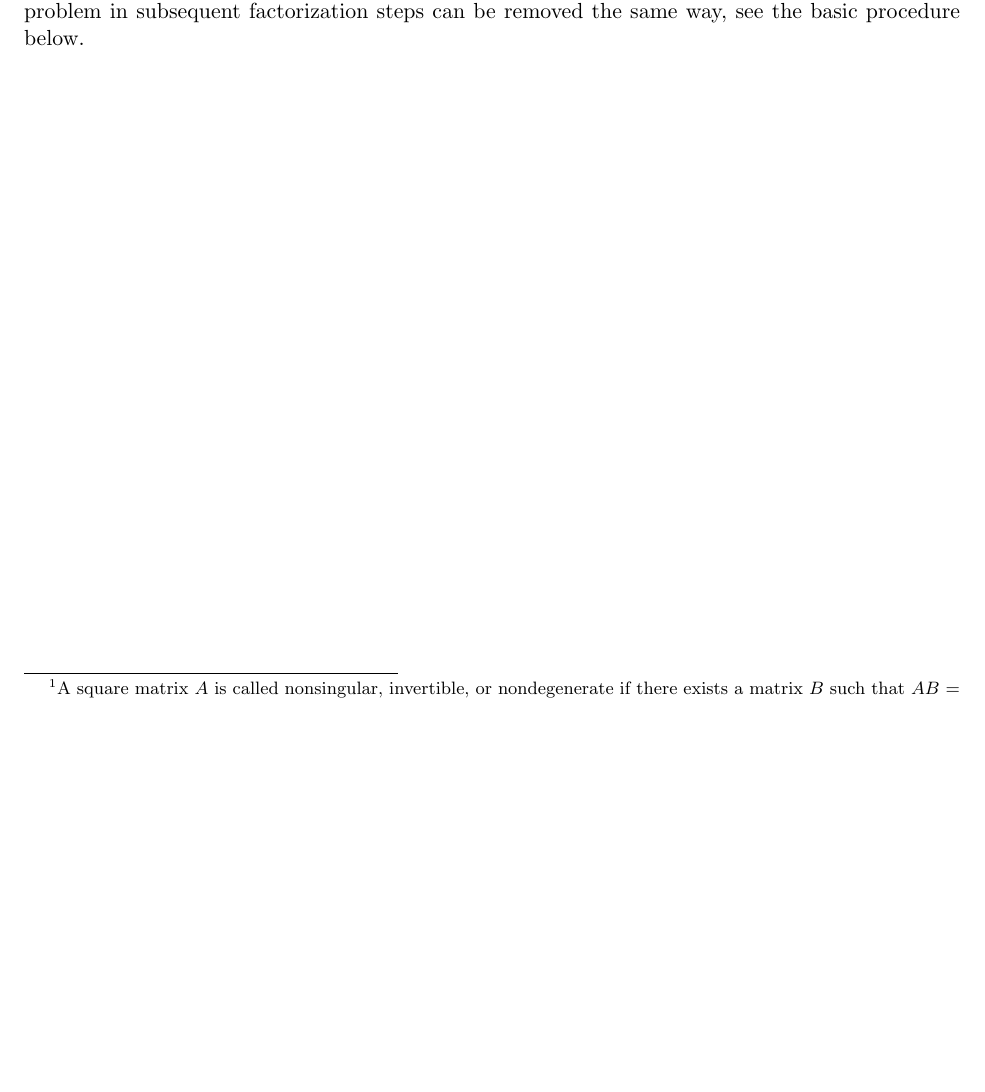
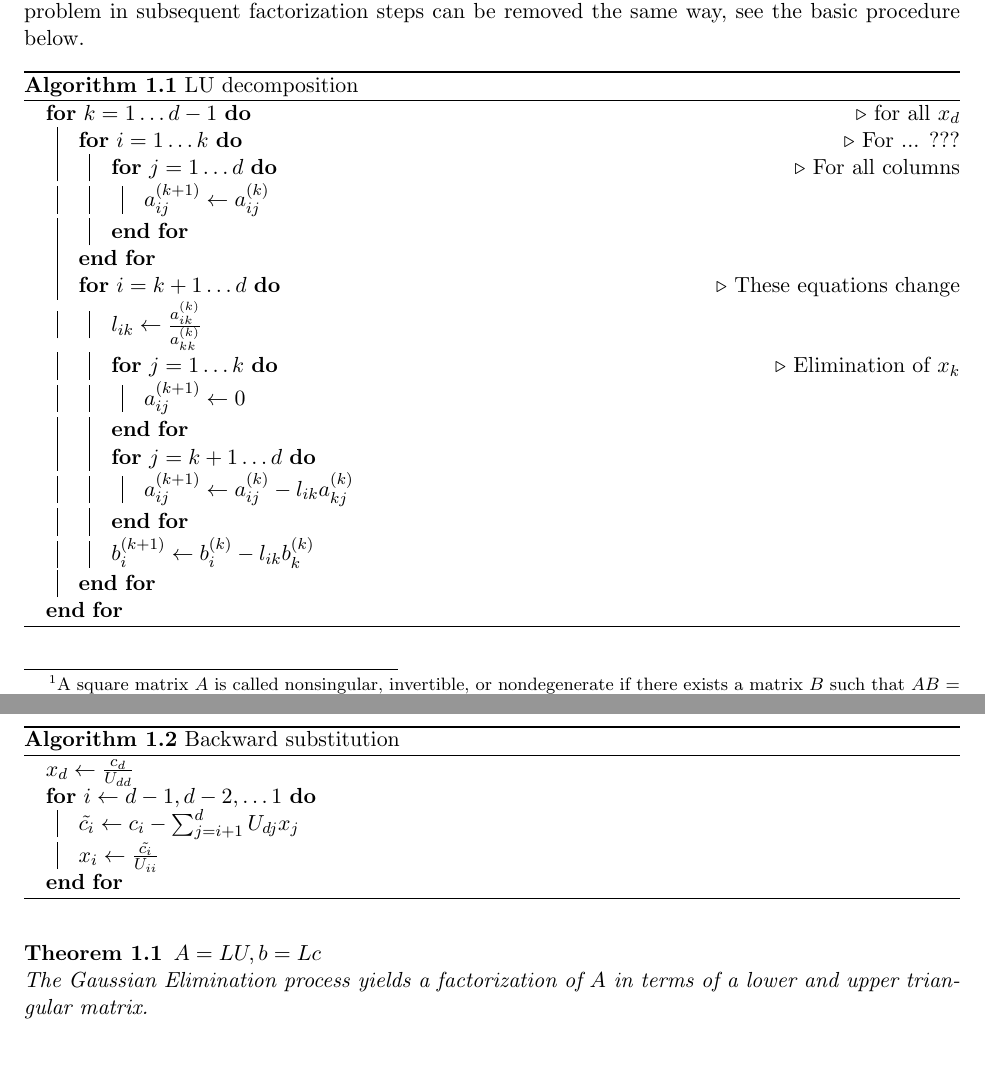
Before and after one commit to samuelsmal/numerik_1_script, a LaTeX book (numerik1.tex, which reads parts/solutions-of-linear-systems.tex): part of page 5 of 17 before the commit and two parts of pages 5 and 6 of 17 after it, the two joined at a grey line, cut so that both start at the same text, the shorter picture padded with empty space. Compiled offline with pdfLaTeX.

Commit message:
BOOOORING

```diff
--- a/parts/solutions-of-linear-systems.tex
+++ b/parts/solutions-of-linear-systems.tex
@@ -179,4 +179,48 @@ reordering the rows of $A$ so that the first element of the permuted matrix is
 nonzero. The same problem in subsequent factorization steps can be removed the
 same way, see the basic procedure below.
 
+\begin{algorithm}
+\caption{LU decomposition}
+\label{alg:lu-decomposition}
+\begin{algorithmic}
+	\For{$k = 1 \dotsc d - 1$} \Comment{for all $x_d$}
+		\For{$i = 1 \dotsc k$} \Comment{For ... ???}
+			\For{$j = 1 \dotsc d $} \Comment{For all columns}
+    			\LState $a_{ij}^{(k+1)} \gets a_{ij}^{(k)}$
+    		\EndFor
+    	\EndFor
+	    \For{$i = k + 1 \dotsc d$} \Comment{These equations change}
+	    	\LState $l_{ik} \gets \frac{a_{ik}^{(k)}}{a_{kk}^{(k)}}$
+	    	\For{$j = 1 \dotsc k$} \Comment{Elimination of $x_k$}
+	    		\LState $a_{ij}^{(k + 1)} \gets 0$
+	    	\EndFor
+	    	\For{$j = k + 1 \dotsc d$}
+	    		\LState $a_{ij}^{(k+1)} \gets a_{ij}^{(k)} - l_{ik}a_{kj}^{(k)}$
+	    	\EndFor
+	    	\LState $b_i^{(k + 1)} \gets b_i^{(k)} - l_{ik}b_{k}^{(k)}$
+	    \EndFor
+    \EndFor
+\end{algorithmic}
+\end{algorithm}
+
+\begin{algorithm}
+\caption{Backward substitution}
+\label{alg:backward-substitution}
+\begin{algorithmic}
+	\State $x_d \gets \frac{c_d}{U_{dd}}$
+	\For{$i \gets d-1, d-2, \dotsc 1$}
+		\LState $\tilde{c_i} \gets c_i - \sum_{j = i + 1}^{d} U_{dj}x_j$
+		\LState $x_i \gets \frac{\tilde{c_i}}{U_{ii}}$
+    \EndFor
+\end{algorithmic}
+\end{algorithm}
+
+\begin{Theorem}
+	$A = LU, b = Lc$ \\
+	The Gaussian Elimination process yields a factorization of $A$ in terms of a
+	lower and upper triangular matrix.
+\end{Theorem}
+
+% END OF PHOTO 4
+
 % chapter solutions_of_linear_systems_lu_decomposition_factorisation (end)
```
Also changed, not shown: parts/april11.tex (+20 -20 lines).
